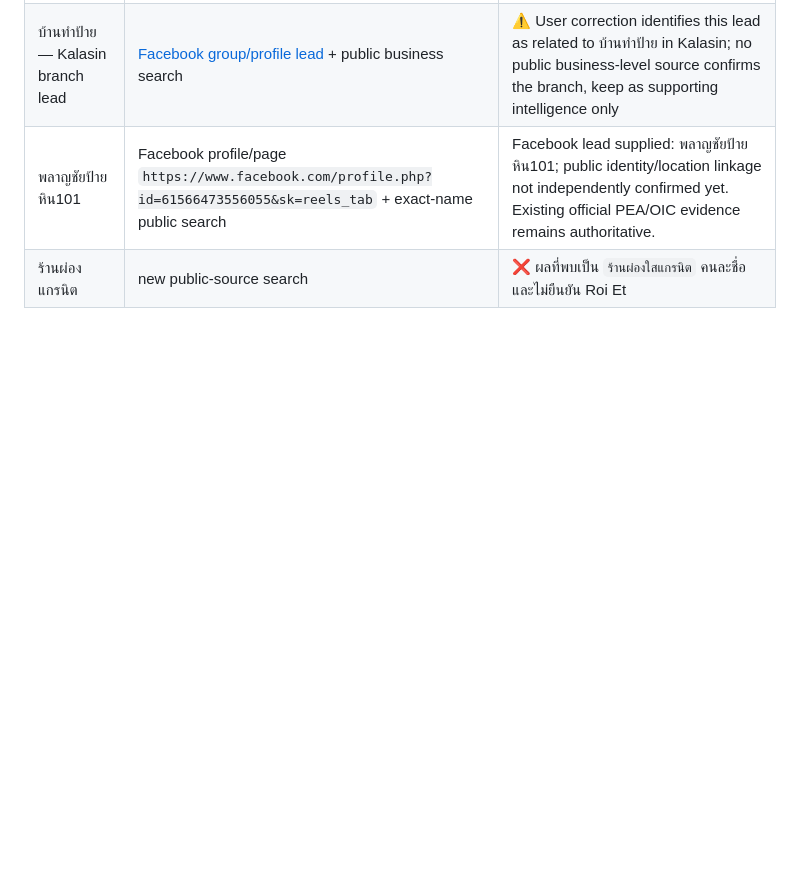
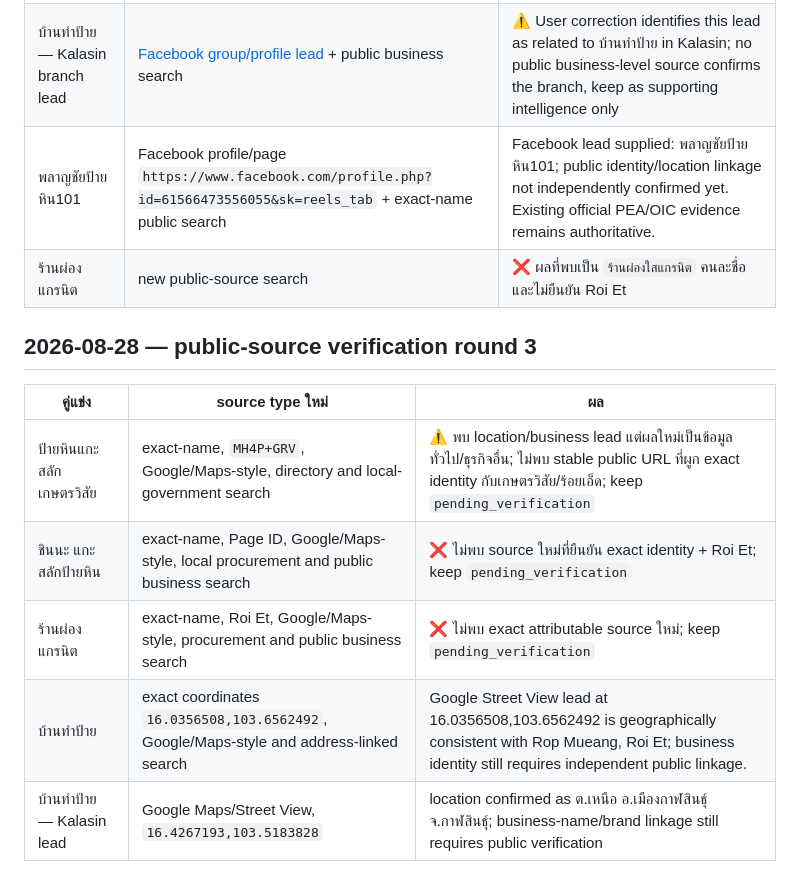
Before and after one commit to nuttawatso60-ai/OAS-Stone-OpenClaw, a Markdown page: vault/01_Business/competitor_verification_log.md, the part around the change. Drawn GitHub-style; blank space fills up the shorter version.

Commit message:
docs: record Roi Et competitor verification round 3
* docs: record Roi Et competitor verification round 3

* docs: record Baan Tham Pai Street View lead

* docs: record Kalasin Baan Tham Pai location lead

* docs: record Roi Et competitor verification round 3 searches

```diff
--- a/vault/01_Business/competitor_verification_log.md
+++ b/vault/01_Business/competitor_verification_log.md
@@ -27,3 +27,13 @@
 | บ้านทำป้าย — Kalasin branch lead | [Facebook group/profile lead](https://www.facebook.com/groups/1703713003177632/user/100012742930398/) + public business search | ⚠️ User correction identifies this lead as related to บ้านทำป้าย in Kalasin; no public business-level source confirms the branch, keep as supporting intelligence only |
 | พลาญชัยป้ายหิน101 | Facebook profile/page `https://www.facebook.com/profile.php?id=61566473556055&sk=reels_tab` + exact-name public search | Facebook lead supplied: พลาญชัยป้ายหิน101; public identity/location linkage not independently confirmed yet. Existing official PEA/OIC evidence remains authoritative. |
 | ร้านผ่องแกรนิต | new public-source search | ❌ ผลที่พบเป็น `ร้านผ่องใสแกรนิต` คนละชื่อและไม่ยืนยัน Roi Et |
+
+## 2026-08-28 — public-source verification round 3
+
+| คู่แข่ง | source type ใหม่ | ผล |
+|---|---|---|
+| ป้ายหินแกะสลัก เกษตรวิสัย | exact-name, `MH4P+GRV`, Google/Maps-style, directory and local-government search | ⚠️ พบ location/business lead แต่ผลใหม่เป็นข้อมูลทั่วไป/ธุรกิจอื่น; ไม่พบ stable public URL ที่ผูก exact identity กับเกษตรวิสัย/ร้อยเอ็ด; keep `pending_verification` |
+| ชินนะ แกะสลักป้ายหิน | exact-name, Page ID, Google/Maps-style, local procurement and public business search | ❌ ไม่พบ source ใหม่ที่ยืนยัน exact identity + Roi Et; keep `pending_verification` |
+| ร้านผ่องแกรนิต | exact-name, Roi Et, Google/Maps-style, procurement and public business search | ❌ ไม่พบ exact attributable source ใหม่; keep `pending_verification` |
+| บ้านทำป้าย | exact coordinates `16.0356508,103.6562492`, Google/Maps-style and address-linked search | Google Street View lead at 16.0356508,103.6562492 is geographically consistent with Rop Mueang, Roi Et; business identity still requires independent public linkage. |
+| บ้านทำป้าย — Kalasin lead | Google Maps/Street View, `16.4267193,103.5183828` | location confirmed as ต.เหนือ อ.เมืองกาฬสินธุ์ จ.กาฬสินธุ์; business-name/brand linkage still requires public verification |
```
